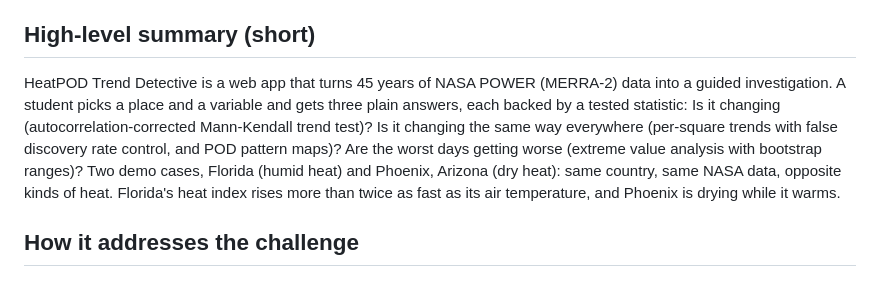
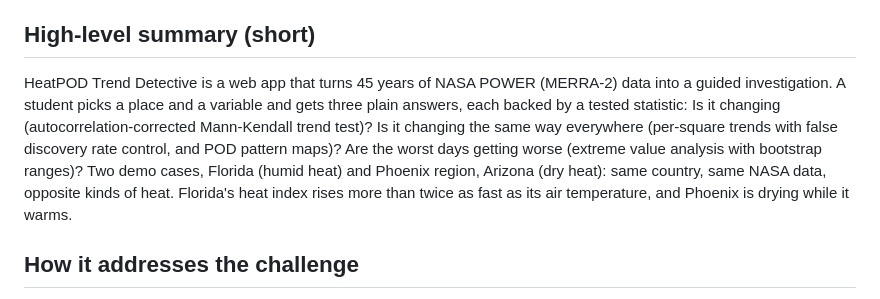
Before and after one commit to moezalikhan/heatpod-trend-detective, a Markdown page: docs/SUBMISSION.md, the part around the change. Drawn GitHub-style.

```diff
--- a/docs/SUBMISSION.md
+++ b/docs/SUBMISSION.md
@@ -7,7 +7,7 @@
 
 ## High-level summary (short)
 
-HeatPOD Trend Detective is a web app that turns 45 years of NASA POWER (MERRA-2) data into a guided investigation. A student picks a place and a variable and gets three plain answers, each backed by a tested statistic: Is it changing (autocorrelation-corrected Mann-Kendall trend test)? Is it changing the same way everywhere (per-square trends with false discovery rate control, and POD pattern maps)? Are the worst days getting worse (extreme value analysis with bootstrap ranges)? Two demo cases, Florida (humid heat) and Phoenix, Arizona (dry heat): same country, same NASA data, opposite kinds of heat. Florida's heat index rises more than twice as fast as its air temperature, and Phoenix is drying while it warms.
+HeatPOD Trend Detective is a web app that turns 45 years of NASA POWER (MERRA-2) data into a guided investigation. A student picks a place and a variable and gets three plain answers, each backed by a tested statistic: Is it changing (autocorrelation-corrected Mann-Kendall trend test)? Is it changing the same way everywhere (per-square trends with false discovery rate control, and POD pattern maps)? Are the worst days getting worse (extreme value analysis with bootstrap ranges)? Two demo cases, Florida (humid heat) and Phoenix region, Arizona (dry heat): same country, same NASA data, opposite kinds of heat. Florida's heat index rises more than twice as fast as its air temperature, and Phoenix is drying while it warms.
 
 ## How it addresses the challenge
 
```
Also changed, not shown: README.md (+2 -2 lines), docs/PLAN.md (+2 -2 lines), docs/images/phoenix_extremes.png, docs/images/phoenix_where.png, 2 other files.
